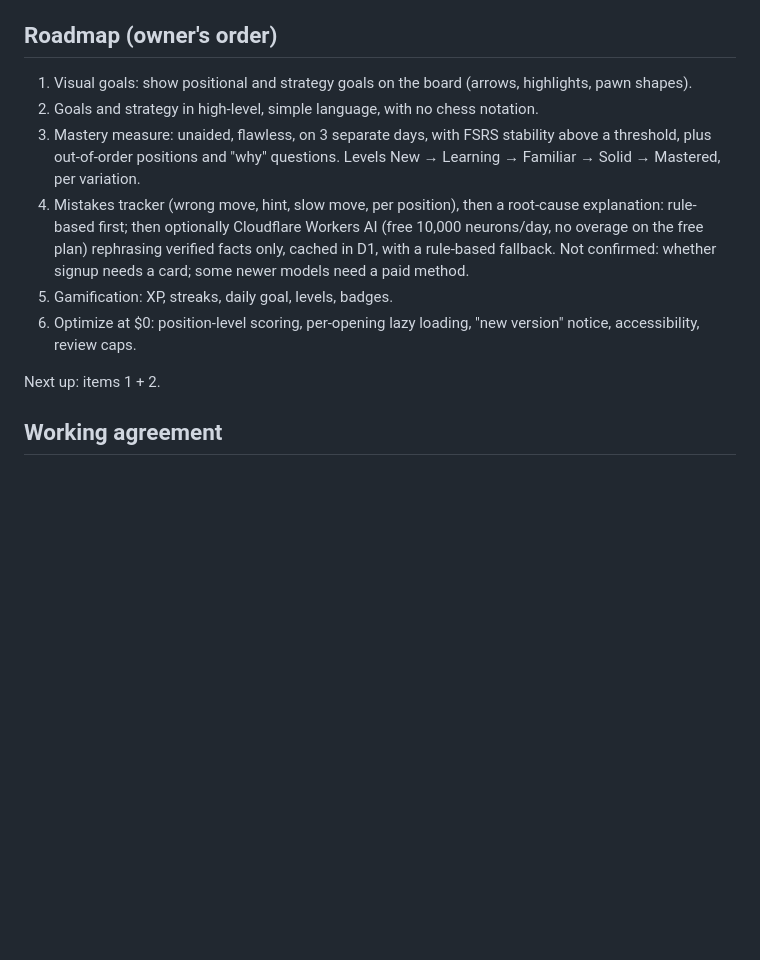
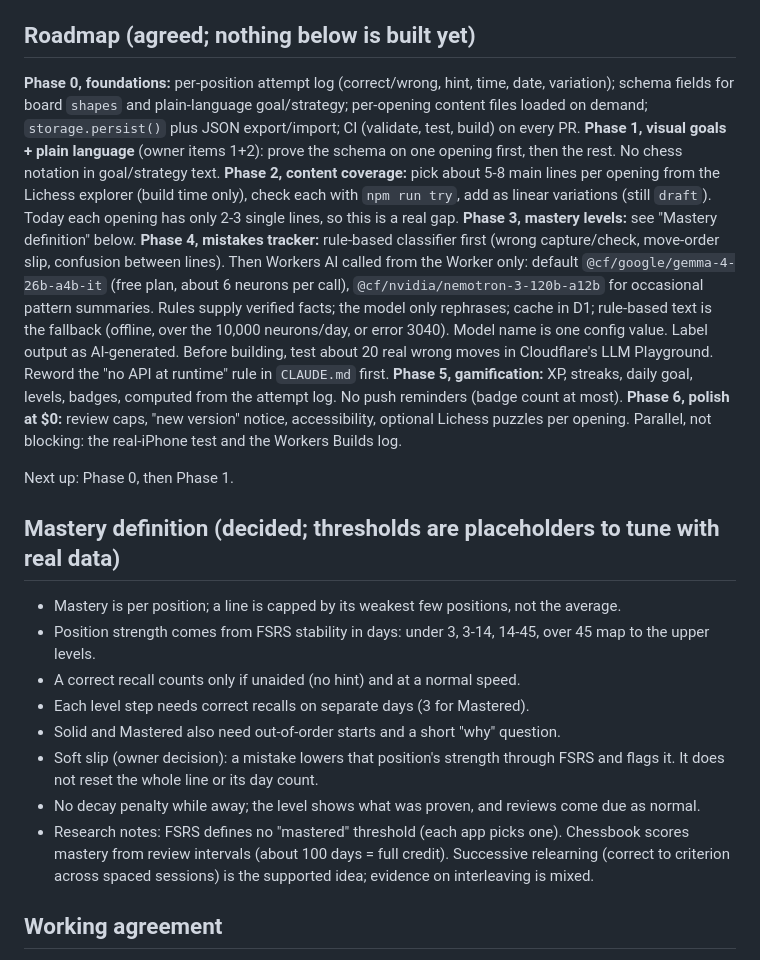
Before and after one commit to yeshuakurios/Chess-Openings, a Markdown page: docs/HANDOFF.md, the part around the change. Rendered like a GitHub page; blank space fills up the shorter version.

Commit message:
Handoff: agreed roadmap and mastery definition (soft slip)
Co-Authored-By: Claude Sonnet 5.5 <noreply@anthropic.com>
Claude-Session: https://claude.ai/code/session_01AyZKX695bX7mXvQ1cm2RhW

```diff
--- a/docs/HANDOFF.md
+++ b/docs/HANDOFF.md
@@ -9,15 +9,27 @@ Start a new session by reading `CLAUDE.md`, then this file. Update this file at
 - Known issue: the Cloudflare "Workers Builds" check fails instantly on pull-request (non-main) branches. Cause unknown; the same steps (`npm ci`, `npm run build`, `npx wrangler deploy --dry-run`) pass locally from a clean clone. The `main` branch deploys fine. Needs the build log from the Cloudflare dashboard.
 - Not yet tested on a real iPhone end to end: follow `docs/pwa-ios-checklist.md`.
 
-## Roadmap (owner's order)
-1. Visual goals: show positional and strategy goals on the board (arrows, highlights, pawn shapes).
-2. Goals and strategy in high-level, simple language, with no chess notation.
-3. Mastery measure: unaided, flawless, on 3 separate days, with FSRS stability above a threshold, plus out-of-order positions and "why" questions. Levels New → Learning → Familiar → Solid → Mastered, per variation.
-4. Mistakes tracker (wrong move, hint, slow move, per position), then a root-cause explanation: rule-based first; then optionally Cloudflare Workers AI (free 10,000 neurons/day, no overage on the free plan) rephrasing verified facts only, cached in D1, with a rule-based fallback. Not confirmed: whether signup needs a card; some newer models need a paid method.
-5. Gamification: XP, streaks, daily goal, levels, badges.
-6. Optimize at $0: position-level scoring, per-opening lazy loading, "new version" notice, accessibility, review caps.
+## Roadmap (agreed; nothing below is built yet)
+**Phase 0, foundations:** per-position attempt log (correct/wrong, hint, time, date, variation); schema fields for board `shapes` and plain-language goal/strategy; per-opening content files loaded on demand; `storage.persist()` plus JSON export/import; CI (validate, test, build) on every PR.
+**Phase 1, visual goals + plain language** (owner items 1+2): prove the schema on one opening first, then the rest. No chess notation in goal/strategy text.
+**Phase 2, content coverage:** pick about 5-8 main lines per opening from the Lichess explorer (build time only), check each with `npm run try`, add as linear variations (still `draft`). Today each opening has only 2-3 single lines, so this is a real gap.
+**Phase 3, mastery levels:** see "Mastery definition" below.
+**Phase 4, mistakes tracker:** rule-based classifier first (wrong capture/check, move-order slip, confusion between lines). Then Workers AI called from the Worker only: default `@cf/google/gemma-4-26b-a4b-it` (free plan, about 6 neurons per call), `@cf/nvidia/nemotron-3-120b-a12b` for occasional pattern summaries. Rules supply verified facts; the model only rephrases; cache in D1; rule-based text is the fallback (offline, over the 10,000 neurons/day, or error 3040). Model name is one config value. Label output as AI-generated. Before building, test about 20 real wrong moves in Cloudflare's LLM Playground. Reword the "no API at runtime" rule in `CLAUDE.md` first.
+**Phase 5, gamification:** XP, streaks, daily goal, levels, badges, computed from the attempt log. No push reminders (badge count at most).
+**Phase 6, polish at $0:** review caps, "new version" notice, accessibility, optional Lichess puzzles per opening.
+Parallel, not blocking: the real-iPhone test and the Workers Builds log.
 
-Next up: items 1 + 2.
+Next up: Phase 0, then Phase 1.
+
+## Mastery definition (decided; thresholds are placeholders to tune with real data)
+- Mastery is per position; a line is capped by its weakest few positions, not the average.
+- Position strength comes from FSRS stability in days: under 3, 3-14, 14-45, over 45 map to the upper levels.
+- A correct recall counts only if unaided (no hint) and at a normal speed.
+- Each level step needs correct recalls on separate days (3 for Mastered).
+- Solid and Mastered also need out-of-order starts and a short "why" question.
+- Soft slip (owner decision): a mistake lowers that position's strength through FSRS and flags it. It does not reset the whole line or its day count.
+- No decay penalty while away; the level shows what was proven, and reviews come due as normal.
+- Research notes: FSRS defines no "mastered" threshold (each app picks one). Chessbook scores mastery from review intervals (about 100 days = full credit). Successive relearning (correct to criterion across spaced sessions) is the supported idea; evidence on interleaving is mixed.
 
 ## Working agreement
 - Everything stays $0, no card-on-file services, and it stays a PWA.
```
